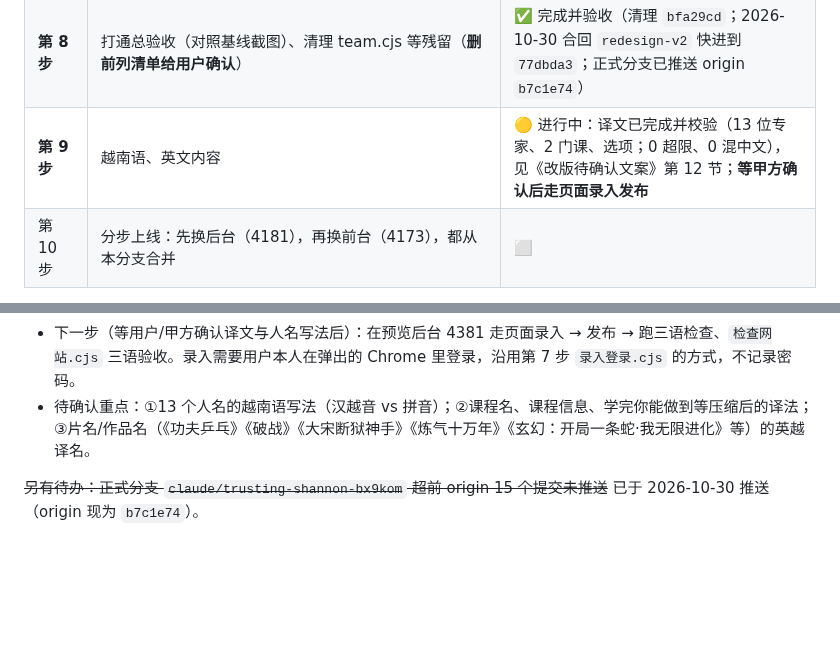
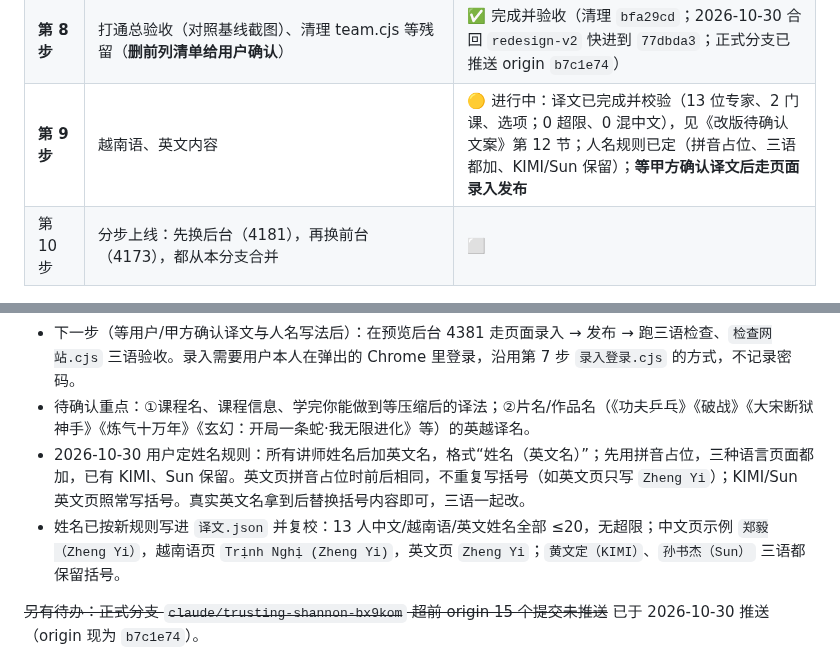
Before and after one commit to lhj37425-cloud/special-octo-eureka, a Markdown page: 后台改版进度与交接.md, 2 parts joined by grey strips. GitHub-like rendering; blank space fills up the shorter version.

Commit message:
docs: 第 9 步姓名规则确定（拼音占位、三语都加、KIMI/Sun 保留）
Co-Authored-By: Claude Code <noreply@anthropic.com>

```diff
--- a/后台改版进度与交接.md
+++ b/后台改版进度与交接.md
@@ -47,7 +47,7 @@
 | **第 6 步** | 发布流程、真页面预览 | ✅ 完成并验收（提交 `fe31306`、`a9a19ad`；材料见 `D:\data网站数据保存\后台改造验收-2026-10-29\第6步\`） |
 | **第 7 步** | 剩余资料录入（2 门课补齐讲师关联/大纲等） | ✅ 完成并验收（提交 `58930e9`；录入记录 `D:\data网站数据保存\后台改造-录入记录.md`） |
 | **第 8 步** | 打通总验收（对照基线截图）、清理 team.cjs 等残留（**删前列清单给用户确认**） | ✅ 完成并验收（清理 `bfa29cd`；2026-10-30 合回 `redesign-v2` 快进到 `77dbda3`；正式分支已推送 origin `b7c1e74`） |
-| **第 9 步** | 越南语、英文内容 | 🟡 进行中：译文已完成并校验（13 位专家、2 门课、选项；0 超限、0 混中文），见《改版待确认文案》第 12 节；**等甲方确认后走页面录入发布** |
+| **第 9 步** | 越南语、英文内容 | 🟡 进行中：译文已完成并校验（13 位专家、2 门课、选项；0 超限、0 混中文），见《改版待确认文案》第 12 节；人名规则已定（拼音占位、三语都加、KIMI/Sun 保留）；**等甲方确认译文后走页面录入发布** |
 | 第 10 步 | 分步上线：先换后台（4181），再换前台（4173），都从本分支合并 | ⬜ |
 
 第 2 步交付要点（第 3 步做表单时直接用）：
@@ -107,7 +107,9 @@
 - 译文源文件：`D:\data网站数据保存\后台改造验收-2026-10-30\第9步\译文.json`；校验脚本 `校验译文.cjs`、校验结果 `校验结果.txt`、可单独查看的第 12 节 `待确认文案-第12节.md`（均在同目录）。
 - 校验口径：用 `内容栏位.cjs` 的 `count`/`overLimit`/`langComplete`，越南语、英文全部不超字数上限，且英越文字里没有中文；2 门课的必填项都齐全，13 位专家的姓名/身份/一句话介绍齐全。
 - 下一步（等用户/甲方确认译文与人名写法后）：在预览后台 4381 走页面录入 → 发布 → 跑三语检查、`检查网站.cjs` 三语验收。录入需要用户本人在弹出的 Chrome 里登录，沿用第 7 步 `录入登录.cjs` 的方式，不记录密码。
-- 待确认重点：①13 个人名的越南语写法（汉越音 vs 拼音）；②课程名、课程信息、学完你能做到等压缩后的译法；③片名/作品名（《功夫乒乓》《破战》《大宋断狱神手》《炼气十万年》《玄幻：开局一条蛇·我无限进化》等）的英越译名。
+- 待确认重点：①课程名、课程信息、学完你能做到等压缩后的译法；②片名/作品名（《功夫乒乓》《破战》《大宋断狱神手》《炼气十万年》《玄幻：开局一条蛇·我无限进化》等）的英越译名。
+- 2026-10-30 用户定姓名规则：所有讲师姓名后加英文名，格式“姓名（英文名）”；先用拼音占位，三种语言页面都加，已有 KIMI、Sun 保留。英文页拼音占位时前后相同，不重复写括号（如英文页只写 `Zheng Yi`）；KIMI/Sun 英文页照常写括号。真实英文名拿到后替换括号内容即可，三语一起改。
+- 姓名已按新规则写进 `译文.json` 并复校：13 人中文/越南语/英文姓名全部 ≤20，无超限；中文页示例 `郑毅（Zheng Yi）`，越南语页 `Trịnh Nghị (Zheng Yi)`，英文页 `Zheng Yi`；`黄文定（KIMI）`、`孙书杰（Sun）` 三语都保留括号。
 
 ~~另有待办：正式分支 `claude/trusting-shannon-bx9kom` 超前 origin 15 个提交未推送~~ 已于 2026-10-30 推送（origin 现为 `b7c1e74`）。
 
```
